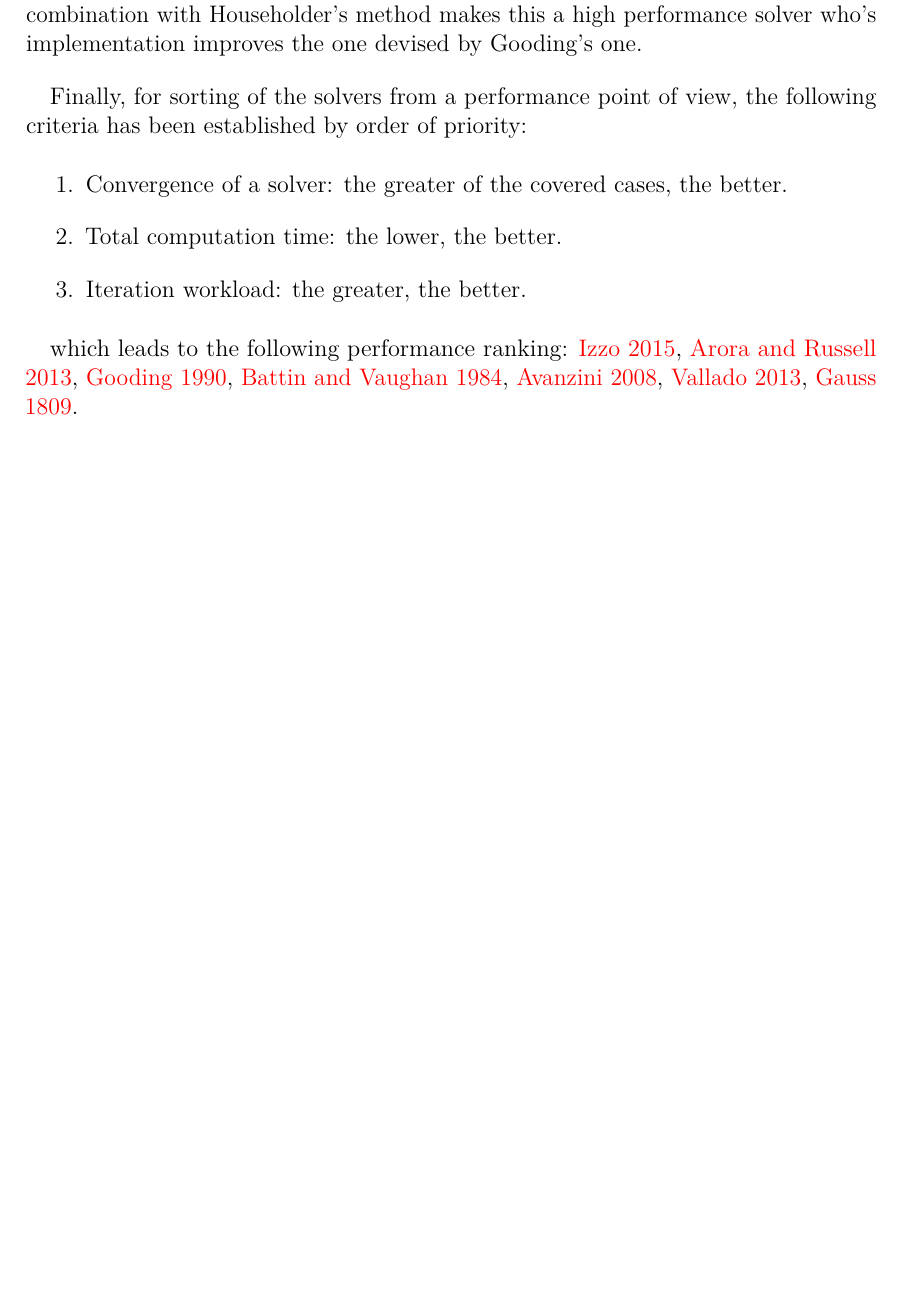
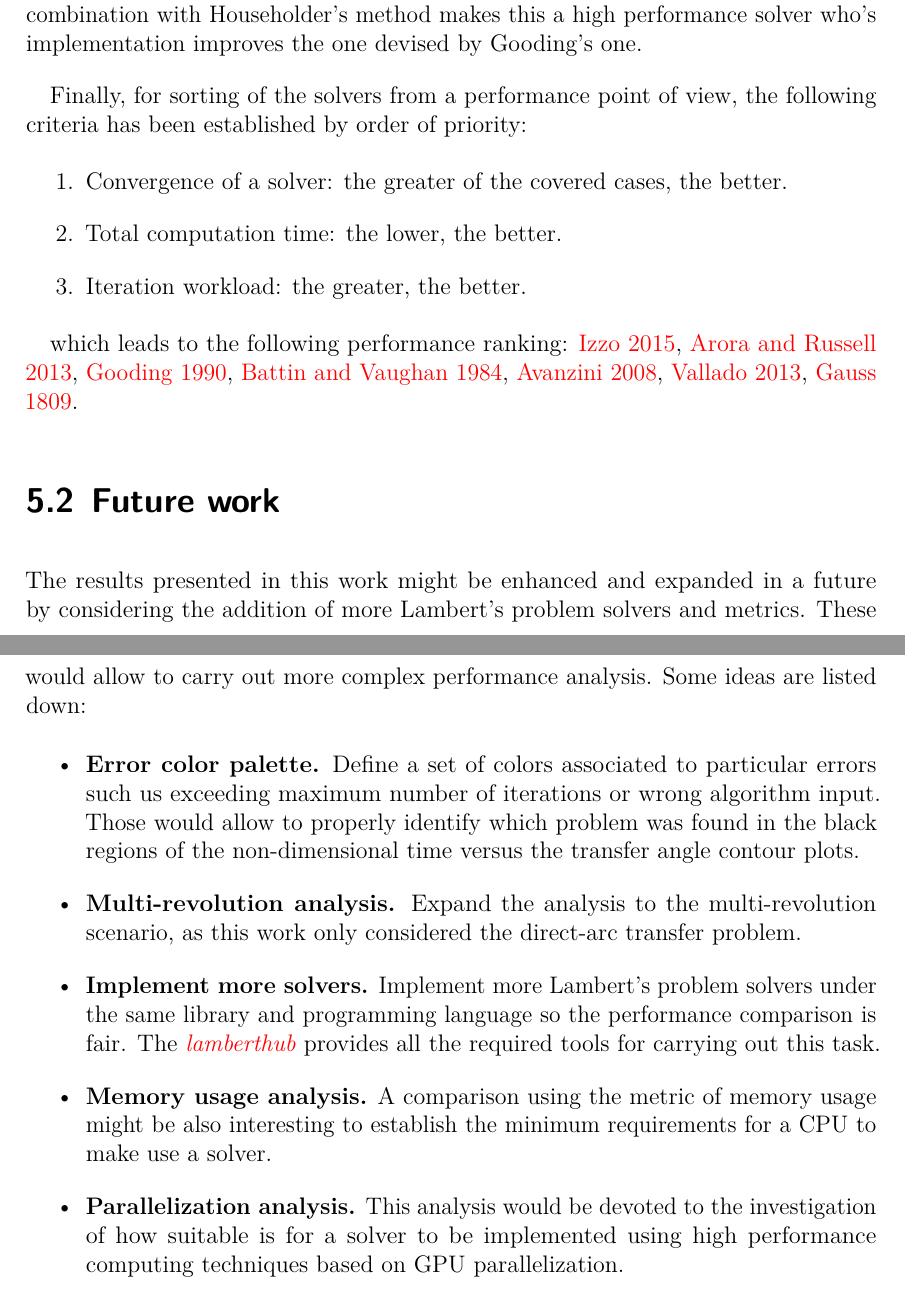
Before and after one commit to jorgepiloto/tfm, a LaTeX thesis (main.tex, which reads src/04_conclusion/future_work.tex): part of page 66 of 70 before the commit and two parts of pages 66 and 67 of 71 after it, the two joined at a grey line, cut so that both start at the same text, the shorter picture padded with empty space. Compiled offline with LuaLaTeX.

Commit message:
Future work

```diff
--- /dev/null
+++ b/src/04_conclusion/future_work.tex
@@ -0,0 +1,32 @@
+\section{Future work}
+
+The results presented in this work might be enhanced and expanded in a future by
+considering the addition of more Lambert's problem solvers and metrics. These
+would allow to carry out more complex performance analysis. Some ideas are
+listed down:
+
+\begin{itemize}
+	\item \textbf{Error color palette.} Define a set of colors associated to
+		particular errors such us exceeding maximum number of iterations
+		or wrong algorithm input.  Those would allow to properly
+		identify which problem was found in the black regions of the
+		non-dimensional time versus the transfer angle contour plots.
+
+	\item \textbf{Multi-revolution analysis.} Expand the analysis to the
+		multi-revolution scenario, as this work only considered the
+		direct-arc transfer problem.
+
+	\item \textbf{Implement more solvers.} Implement more Lambert's problem
+		solvers under the same library and programming language so the
+		performance comparison is fair.  The \citetitle{lamberthub_v01}
+		provides all the required tools for carrying out this task.
+
+	\item \textbf{Memory usage analysis.} A comparison using the metric of
+		memory usage might be also interesting to establish the minimum
+		requirements for a CPU to make use a solver.
+
+	\item \textbf{Parallelization analysis.} This analysis would be devoted
+		to the investigation of how suitable is for a solver to be
+		implemented using high performance computing techniques based on
+		GPU parallelization.
+\end{itemize}
```
Also changed, not shown: bib/articles_modern.bib (+1 -1 lines), src/04_conclusion/intro.tex (+1 -0 lines).
